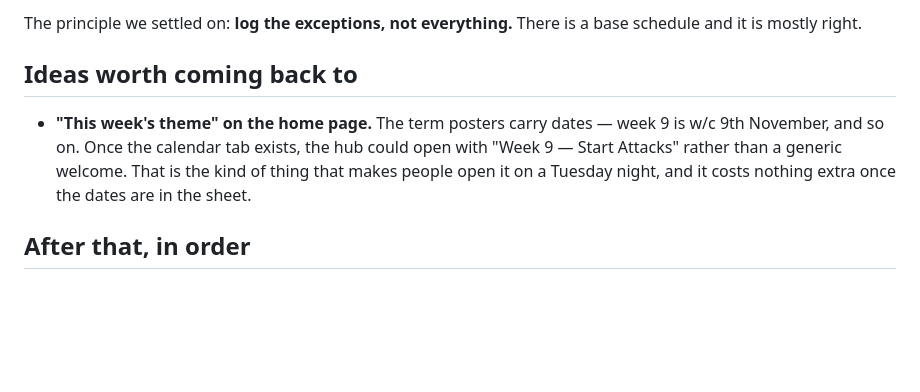
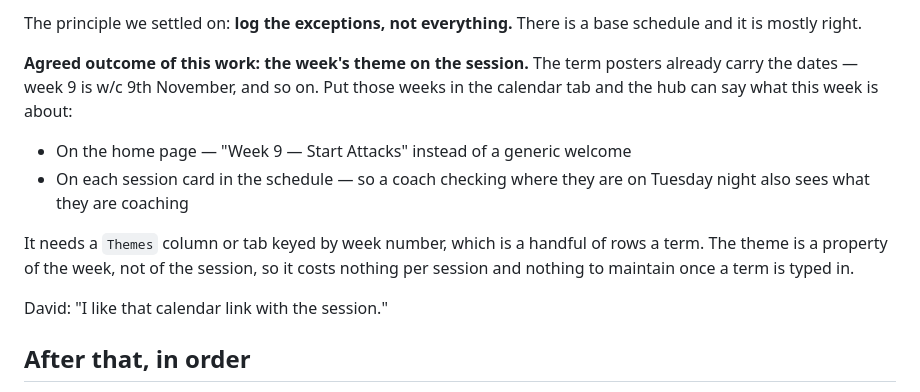
Before and after one commit to gsvmdhdfnn-lgtm/Coach-allocation-, a Markdown page: ROADMAP.md, the part around the change. GitHub-like rendering; blank space fills up the shorter version.

Commit message:
Promote the week-theme link from an idea to part of the calendar work
Agreed. The term posters already carry the week dates, so once the calendar
tab exists the hub can say what this week is about - on the home page, and
on each session card in the schedule, which is the version David wanted.

The theme belongs to the week, not the session, so it is a handful of rows a
term and nothing to maintain per session.

Co-Authored-By: Claude Opus 5 <noreply@anthropic.com>
Claude-Session: https://claude.ai/code/session_01KnLXJsiMUmiafcDGaJztTQ

```diff
--- a/ROADMAP.md
+++ b/ROADMAP.md
@@ -65,13 +65,19 @@ and two later features depend on it.
 The principle we settled on: **log the exceptions, not everything.** There is
 a base schedule and it is mostly right.
 
-## Ideas worth coming back to
+**Agreed outcome of this work: the week's theme on the session.** The term
+posters already carry the dates — week 9 is w/c 9th November, and so on. Put
+those weeks in the calendar tab and the hub can say what this week is about:
 
-- **"This week's theme" on the home page.** The term posters carry dates —
-  week 9 is w/c 9th November, and so on. Once the calendar tab exists, the
-  hub could open with "Week 9 — Start Attacks" rather than a generic
-  welcome. That is the kind of thing that makes people open it on a Tuesday
-  night, and it costs nothing extra once the dates are in the sheet.
+- On the home page — "Week 9 — Start Attacks" instead of a generic welcome
+- On each session card in the schedule — so a coach checking where they are
+  on Tuesday night also sees what they are coaching
+
+It needs a `Themes` column or tab keyed by week number, which is a handful
+of rows a term. The theme is a property of the week, not of the session, so
+it costs nothing per session and nothing to maintain once a term is typed in.
+
+David: "I like that calendar link with the session."
 
 ## After that, in order
 
```
Also changed, not shown: preview/README.md (+3 -3 lines).
